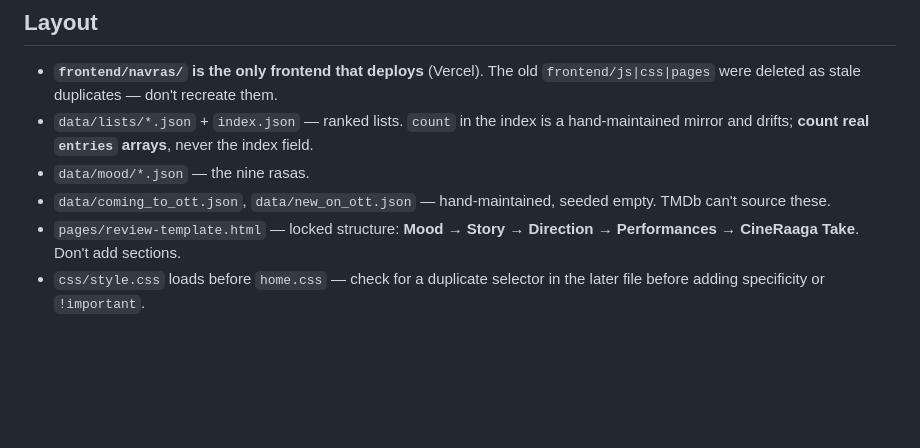
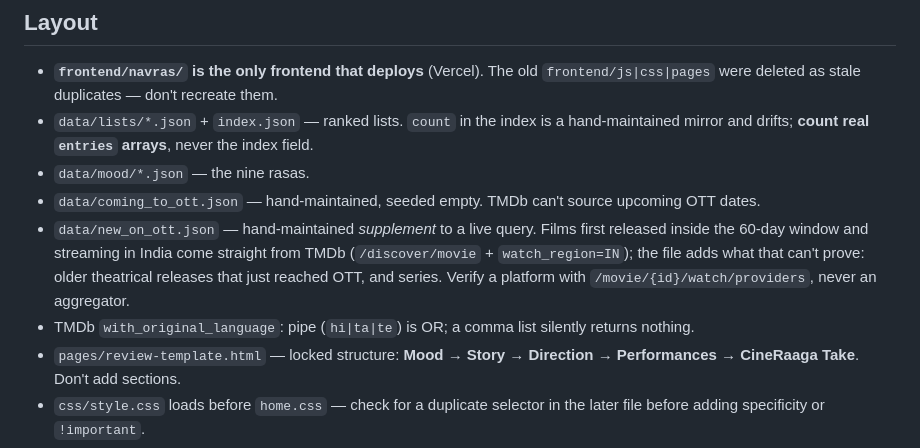
Before and after one commit to maheshsmc2/cineraaga, a Markdown page: CLAUDE.md, the part around the change. Rendered like a GitHub page; blank space fills up the shorter version.

```diff
--- a/CLAUDE.md
+++ b/CLAUDE.md
@@ -39,8 +39,15 @@ non-existent element is one `<div>` away from going live again.
   hand-maintained mirror and drifts; **count real `entries` arrays**, never the
   index field.
 - `data/mood/*.json` — the nine rasas.
-- `data/coming_to_ott.json`, `data/new_on_ott.json` — hand-maintained, seeded
-  empty. TMDb can't source these.
+- `data/coming_to_ott.json` — hand-maintained, seeded empty. TMDb can't source
+  upcoming OTT dates.
+- `data/new_on_ott.json` — hand-maintained *supplement* to a live query. Films
+  first released inside the 60-day window and streaming in India come straight
+  from TMDb (`/discover/movie` + `watch_region=IN`); the file adds what that
+  can't prove: older theatrical releases that just reached OTT, and series.
+  Verify a platform with `/movie/{id}/watch/providers`, never an aggregator.
+- TMDb `with_original_language`: pipe (`hi|ta|te`) is OR; a comma list silently
+  returns nothing.
 - `pages/review-template.html` — locked structure:
   **Mood → Story → Direction → Performances → CineRaaga Take**. Don't add sections.
 - `css/style.css` loads before `home.css` — check for a duplicate selector in the
```
Also changed, not shown: docs/LEARNING_LOG.md (+62 -0 lines).
